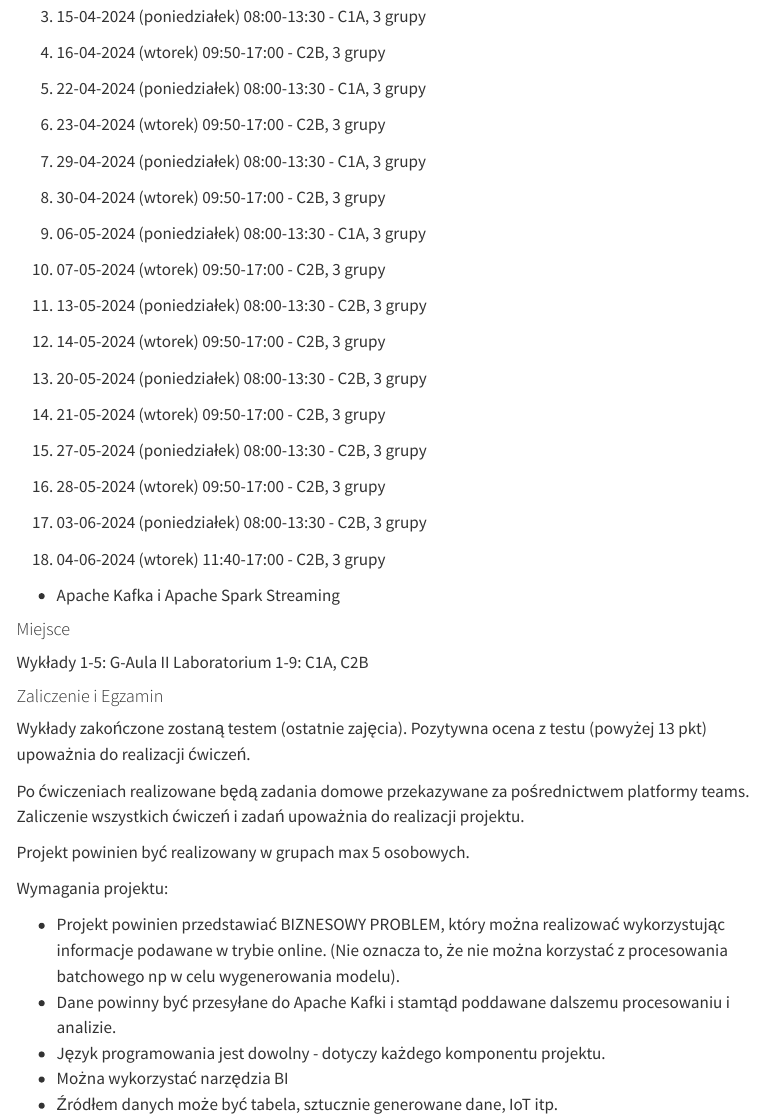
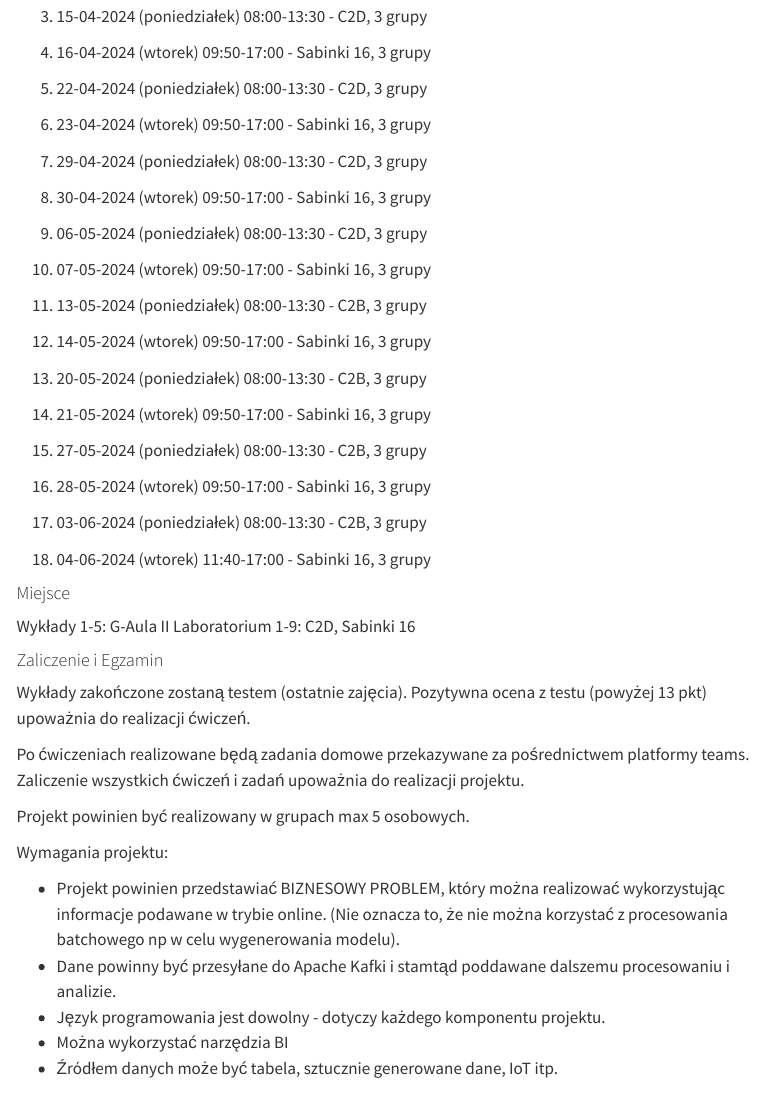
Before and after one commit to sebkaz-teaching/RTA_2024, a Quarto document (index.qmd): the page in a window 1100 px wide, from 1040 px down. Rendered offline with R 4.5, knitr and Pandoc in place of Quarto, with nearby package versions; menus at the side of the page are left out.

Commit message:
fix wyklady

```diff
--- a/index.qmd
+++ b/index.qmd
@@ -49,33 +49,33 @@ Test przeprowadzany jest za pośrednictwem MS Teams.
 
 #### Laboratoria
 
-1. 08-04-2024 (poniedziałek) 08:00-13:20 - C1A 3 grupy
-1. 09-04-2024 (wtorek) 09:50-17:00 - C2B 3 grupy
+1. 08-04-2024 (poniedziałek) 08:00-13:20 - C2D 3 grupy
+1. 09-04-2024 (wtorek) 09:50-17:00 - Sabinki 16 3 grupy
 
-2. 15-04-2024 (poniedziałek) 08:00-13:30 - C1A, 3 grupy
-2. 16-04-2024 (wtorek) 09:50-17:00 - C2B, 3 grupy
+2. 15-04-2024 (poniedziałek) 08:00-13:30 - C2D, 3 grupy
+2. 16-04-2024 (wtorek) 09:50-17:00 - Sabinki 16, 3 grupy
 
-3. 22-04-2024 (poniedziałek) 08:00-13:30 - C1A, 3 grupy
-3. 23-04-2024 (wtorek) 09:50-17:00 - C2B, 3 grupy
+3. 22-04-2024 (poniedziałek) 08:00-13:30 - C2D, 3 grupy
+3. 23-04-2024 (wtorek) 09:50-17:00 - Sabinki 16, 3 grupy
 
-4. 29-04-2024 (poniedziałek) 08:00-13:30 - C1A, 3 grupy
-4. 30-04-2024 (wtorek) 09:50-17:00 - C2B, 3 grupy
+4. 29-04-2024 (poniedziałek) 08:00-13:30 - C2D, 3 grupy
+4. 30-04-2024 (wtorek) 09:50-17:00 - Sabinki 16, 3 grupy
 
-5. 06-05-2024 (poniedziałek) 08:00-13:30 - C1A, 3 grupy
-5. 07-05-2024 (wtorek) 09:50-17:00 - C2B, 3 grupy
+5. 06-05-2024 (poniedziałek) 08:00-13:30 - C2D, 3 grupy
+5. 07-05-2024 (wtorek) 09:50-17:00 - Sabinki 16, 3 grupy
 
 6. 13-05-2024 (poniedziałek) 08:00-13:30 - C2B, 3 grupy
-6. 14-05-2024 (wtorek) 09:50-17:00 - C2B, 3 grupy
+6. 14-05-2024 (wtorek) 09:50-17:00 - Sabinki 16, 3 grupy
 
 7. 20-05-2024 (poniedziałek) 08:00-13:30 - C2B, 3 grupy
-7. 21-05-2024 (wtorek) 09:50-17:00 - C2B, 3 grupy
+7. 21-05-2024 (wtorek) 09:50-17:00 - Sabinki 16, 3 grupy
 
 8. 27-05-2024 (poniedziałek) 08:00-13:30 - C2B, 3 grupy
-8. 28-05-2024 (wtorek) 09:50-17:00 - C2B, 3 grupy
+8. 28-05-2024 (wtorek) 09:50-17:00 - Sabinki 16, 3 grupy
 
 9. 03-06-2024 (poniedziałek) 08:00-13:30 - C2B, 3 grupy
-9. 04-06-2024 (wtorek) 11:40-17:00 - C2B, 3 grupy
-- Apache Kafka i Apache Spark Streaming
+9. 04-06-2024 (wtorek) 11:40-17:00 - Sabinki 16, 3 grupy
+
 
 
 
@@ -95,7 +95,7 @@ Przedstawiający krok po kroku
 #### Miejsce
 
 Wykłady 1-5: G-Aula II
-Laboratorium 1-9: C1A, C2B
+Laboratorium 1-9: C2D, Sabinki 16
 
 #### Zaliczenie i Egzamin
 
```
Also changed, not shown: docs/search.json, index.qmd (4 more changed lines), 2 other files.
